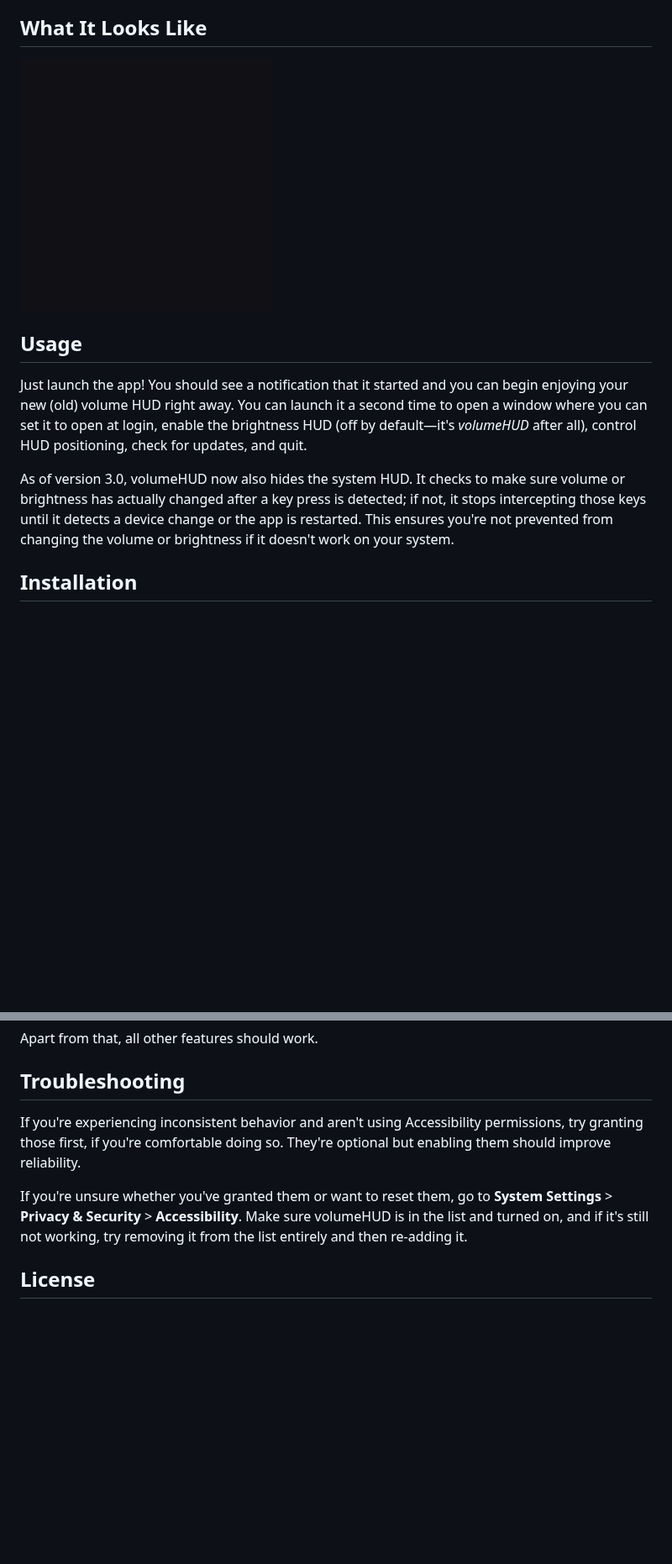
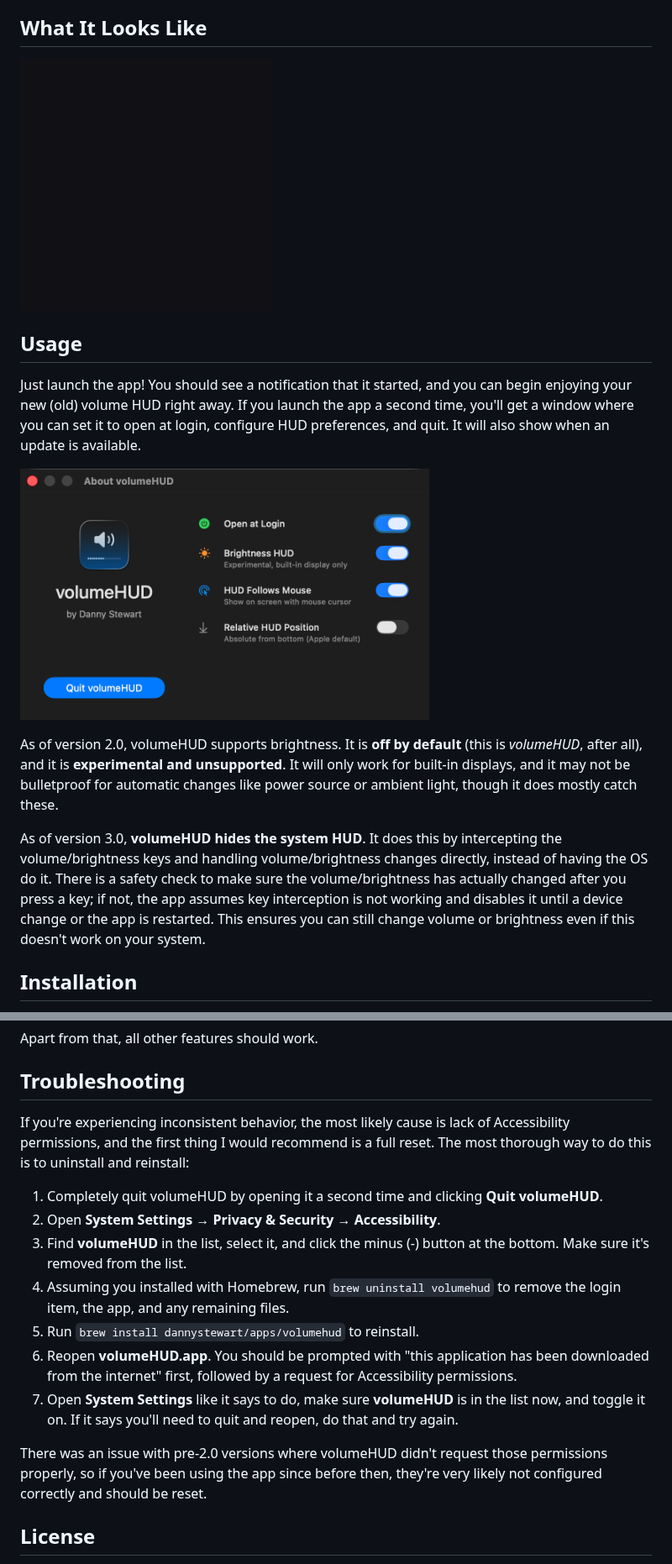
Before and after one commit to dannystewart/volumeHUD, a Markdown page: README.md, 2 parts joined by grey strips. Shown at 84% size. GitHub-like rendering; pictures changed too: Images/volumeHUD-settings.png (added); blank space fills up the shorter version.

Commit message:
docs(readme): reorganize assets and improve documentation
Moves demo GIF to Images directory for better organization and adds settings screenshot to illustrate the configuration interface.

Updates usage instructions with clearer explanations of brightness support limitations and system HUD interception behavior. Expands troubleshooting section with comprehensive uninstall/reinstall steps to address common accessibility permission issues from earlier versions.

```diff
--- a/README.md
+++ b/README.md
@@ -10,13 +10,17 @@ So I did what any sane person would do: I picked up Xcode and wrote my first eve
 
 ## What It Looks Like
 
-<img src="volumeHUD-demo.gif" alt="volumeHUD Demo" height="300"></img>
+<img src="Images/volumeHUD-demo.gif" alt="volumeHUD Demo" height="300"></img>
 
 ## Usage
 
-Just launch the app! You should see a notification that it started and you can begin enjoying your new (old) volume HUD right away. You can launch it a second time to open a window where you can set it to open at login, enable the brightness HUD (off by default—it's *volumeHUD* after all), control HUD positioning, check for updates, and quit.
+Just launch the app! You should see a notification that it started, and you can begin enjoying your new (old) volume HUD right away. If you launch the app a second time, you'll get a window where you can set it to open at login, configure HUD preferences, and quit. It will also show when an update is available.
 
-As of version 3.0, volumeHUD now also hides the system HUD. It checks to make sure volume or brightness has actually changed after a key press is detected; if not, it stops intercepting those keys until it detects a device change or the app is restarted. This ensures you're not prevented from changing the volume or brightness if it doesn't work on your system.
+<img src="Images/volumeHUD-settings.png" alt="volumeHUD Settings" height="300"></img>
+
+As of version 2.0, volumeHUD supports brightness. It is **off by default** (this is *volumeHUD*, after all), and it is **experimental and unsupported**. It will only work for built-in displays, and it may not be bulletproof for automatic changes like power source or ambient light, though it does mostly catch these.
+
+As of version 3.0, **volumeHUD hides the system HUD**. It does this by intercepting the volume/brightness keys and handling volume/brightness changes directly, instead of having the OS do it. There is a safety check to make sure the volume/brightness has actually changed after you press a key; if not, the app assumes key interception is not working and disables it until a device change or the app is restarted. This ensures you can still change volume or brightness even if this doesn't work on your system.
 
 ## Installation
 
@@ -42,9 +46,17 @@ Apart from that, all other features should work.
 
 ## Troubleshooting
 
-If you're experiencing inconsistent behavior and aren't using Accessibility permissions, try granting those first, if you're comfortable doing so. They're optional but enabling them should improve reliability.
+If you're experiencing inconsistent behavior, the most likely cause is lack of Accessibility permissions, and the first thing I would recommend is a full reset. The most thorough way to do this is to uninstall and reinstall:
 
-If you're unsure whether you've granted them or want to reset them, go to **System Settings** > **Privacy & Security** > **Accessibility**. Make sure volumeHUD is in the list and turned on, and if it's still not working, try removing it from the list entirely and then re-adding it.
+1. Completely quit volumeHUD by opening it a second time and clicking **Quit volumeHUD**.
+2. Open **System Settings** → **Privacy & Security** → **Accessibility**.
+3. Find **volumeHUD** in the list, select it, and click the minus (-) button at the bottom. Make sure it's removed from the list.
+4. Assuming you installed with Homebrew, run `brew uninstall volumehud` to remove the login item, the app, and any remaining files.
+5. Run `brew install dannystewart/apps/volumehud` to reinstall.
+6. Reopen **volumeHUD.app**. You should be prompted with "this application has been downloaded from the internet" first, followed by a request for Accessibility permissions.
+7. Open **System Settings** like it says to do, make sure **volumeHUD** is in the list now, and toggle it on. If it says you'll need to quit and reopen, do that and try again.
+
+There was an issue with pre-2.0 versions where volumeHUD didn't request those permissions properly, so if you've been using the app since before then, they're very likely not configured correctly and should be reset.
 
 ## License
 
```
Also changed, not shown: Images/volumeHUD-demo.gif (renamed from volumeHUD-demo.gif).
